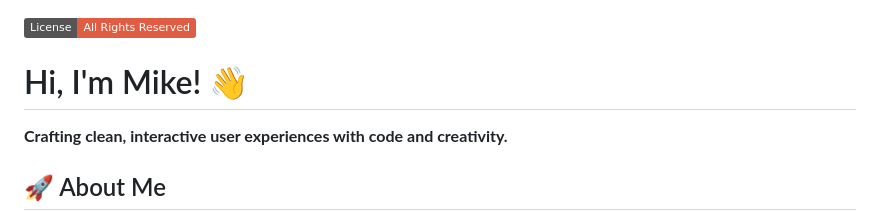
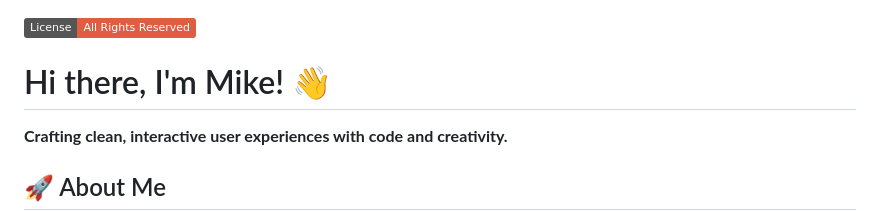
Before and after one commit to MikeSiganos/mikesiganos.github.io, a Markdown page: README.md, the part around the change. Drawn GitHub-style; badges without logos.

```diff
--- a/README.md
+++ b/README.md
@@ -1,6 +1,6 @@
 ![License: All Rights Reserved](https://img.shields.io/badge/License-All%20Rights%20Reserved-red)
 
-# Hi, I'm Mike! 👋
+# Hi there, I'm Mike! 👋
 
 **Crafting clean, interactive user experiences with code and creativity.**
 
```
